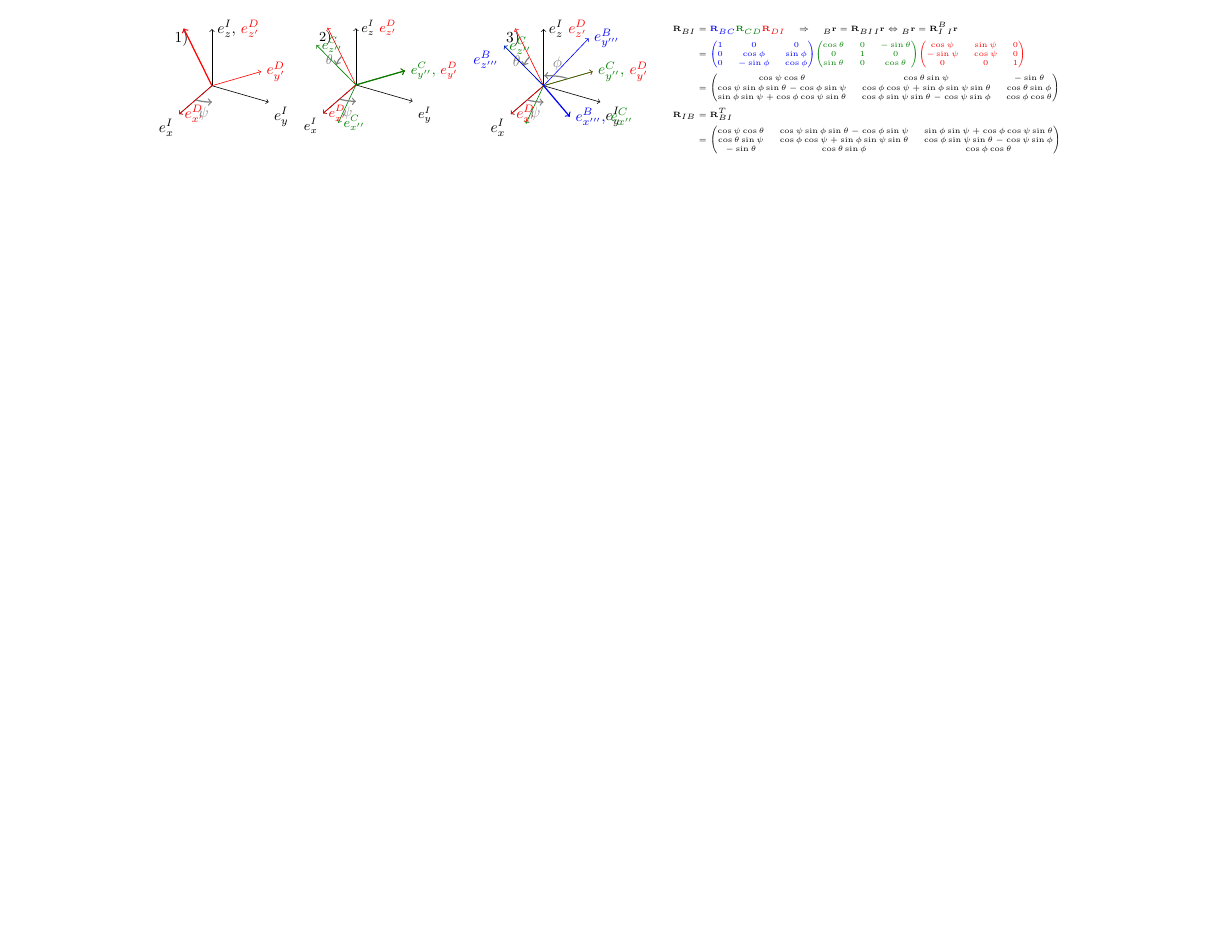
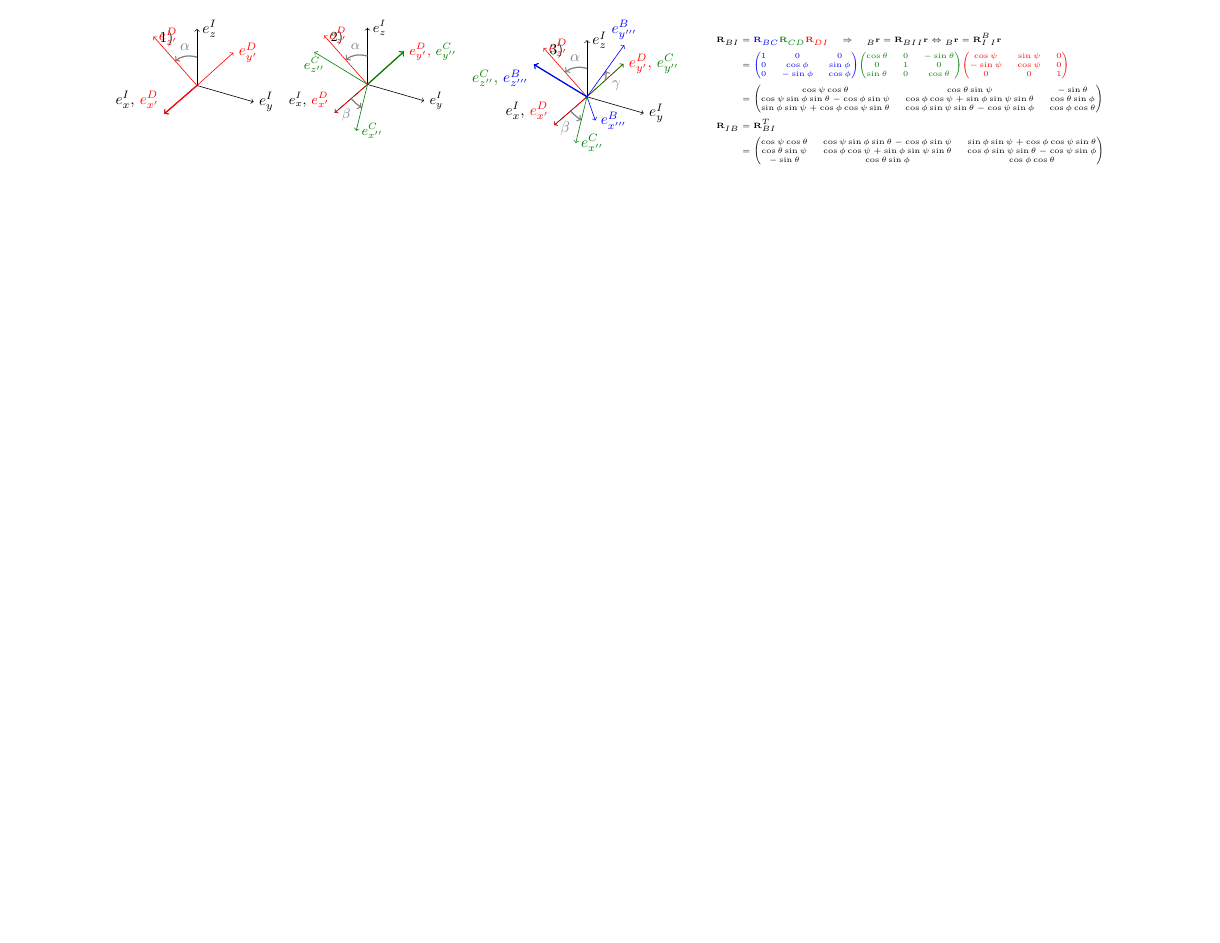
Before and after one commit to ANYbotics/kindr, a LaTeX document (doc/cheatsheet/coordinate_systems/coordinate_system_rpy.tex): the whole page. Compiled offline with pdfLaTeX.

```diff
--- a/doc/cheatsheet/coordinate_systems/coordinate_system_rpy.tex
+++ b/doc/cheatsheet/coordinate_systems/coordinate_system_rpy.tex
@@ -193,46 +198,48 @@
 \node[draw=none] at (0.5,-0.25,1) {3)};
 
 % Draw main coordinate system
-\draw[black, ,->] (0,0,0) -- (1,0,0) node[anchor=north east]{$e_x^{I}$};
-\draw[black, ,->] (0,0,0) -- (0,1,0) node[anchor=north west]{$e_y^{I}$};
-\draw[black, ,->] (0,0,0) -- (0,0,1) node[anchor=west]{$e_z^{I}$   \textcolor{red}{$e_{z'}^D$}};
-
-% Intermediate frame 1
-\tdplotsetrotatedcoords{\zRot}{0}{0}
-\draw[tdplot_rotated_coords,->, red] (0,0,0) -- (1,0,0) node[anchor=west]{$e_{x'}^D$};
-\draw[tdplot_rotated_coords,->, red] (0,0,0) -- (0,1,0) node[anchor=west]{};
-\draw[tdplot_rotated_coords,->, red] (0,0,0) -- (0,0,1) node[anchor=west]{};
-
-\tdplotsetrotatedthetaplanecoords{0}
-\tdplotdrawarc[thick,tdplot_rotated_coords,->,color=gray]{(0,0,0)}{0.5}{0}{\yRot}{anchor=east,color=gray}{$\theta$}
-
-% Intermediate frame 2
-\tdplotsetrotatedcoords{\zRot}{\yRot}{0}
-\draw[,tdplot_rotated_coords,->, green!50!black] (0,0,0) -- (1,0,0) node[anchor=
-north]{};
-\draw[,tdplot_rotated_coords,->, green!50!black] (0,0,0) -- (0,1,0)
-node[anchor=west]{$e_{y''}^C$, \textcolor{red}{$e_{y'}^D$}};
-\draw[,tdplot_rotated_coords,->, green!50!black] (0,0,0) -- (0,0,1)
-node[anchor=west]{$e_{z''}^C$};
-
-
-% Rotate to final frame
-\tdplotsetrotatedcoords{\zRot}{\yRot}{\xRot}
-\draw[thick,tdplot_rotated_coords,->, blue] (0,0,0) -- (1,0,0)
-node[anchor=west]{$e_{x'''}^B$, \textcolor{green!50!black}{$e_{x''}^C$}};
-\draw[tdplot_rotated_coords,->, blue] (0,0,0) -- (0,1,0) node[anchor=west]{$e_{y'''}^B$};
-\draw[tdplot_rotated_coords,->, blue] (0,0,0) -- (0,0,1) node[anchor=north east]{$e_{z'''}^B$};
+\draw[black, ,->] (0,0,0) -- (1,0,0) node[anchor=south east]{$e_x^{I}$, \textcolor{red}{$e_{x'}^D$}};
+\draw[black, ,->] (0,0,0) -- (0,1,0) node[anchor= west]{$e_y^{I}$};
+\draw[black, ,->] (0,0,0) -- (0,0,1) node[anchor=west]{$e_z^{I}$};
 
 
 
+% Intermediate frame 1
+\tdplotsetrotatedcoords{\xRot}{0}{0}
+\draw[tdplot_rotated_coords,->, red] (0,0,0) -- (1,0,0) node[anchor=west]{};
+\draw[tdplot_rotated_coords,->, red] (0,0,0) -- (0,1,0) node[anchor=west]{{$e_{y'}^D$}, \textcolor{green!50!black}{$e_{y''}^C$}};
+\draw[tdplot_rotated_coords,->, red] (0,0,0) -- (0,0,1) node[anchor=west]{$e_{z'}^D$};
+
+\tdplotsetrotatedthetaplanecoords{0}
+\tdplotdrawarc[thick,tdplot_rotated_coords,->,color=gray]{(0,0,0)}{0.5}{90}{90+\yRot}{anchor=north east,color=gray}{$\beta$}
+
+\tdplotsetrotatedcoords{0}{90}{0}
+\tdplotdrawarc[thick,tdplot_rotated_coords,->,color=gray]{(0,0,0)}{.5}{180}{180+\xRot}{anchor=south,color=gray}{$\alpha$}
+
+% Intermediate frame 2
+\tdplotsetrotatedcoords{0}{0}{0}
+% Intermediate frame 2
+\tdplotsetrotatedcoords{\xRot}{\yRot}{0}
+\draw[tdplot_rotated_coords,->, green!50!black] (0,0,0) -- (1,0,0)
+node[anchor=west ]{$e_{x''}^C$};
+\draw[tdplot_rotated_coords,->, green!50!black] (0,0,0) -- (0,1,0)
+node[anchor=south]{};
+\draw[tdplot_rotated_coords,->, green!50!black] (0,0,0) -- (0,0,1)
+node[anchor=north east]{$e_{z''}^C$, \textcolor{blue}{$e_{z'''}^B$}};
+
+%\tdplotsetrotatedcoords{\zRot}{\yRot+90}{0}
+\tdplotdrawarc[thick,tdplot_rotated_coords,->,color=gray]{(0,0,0)}{0.5}{90}{90+\zRot}{anchor=north west,color=gray}{$\gamma$}
+
+\tdplotsetrotatedcoords{0}{0}{0}
+% Rotate to final frame
+\tdplotsetrotatedcoords{\xRot}{\yRot}{\zRot}
+\draw[tdplot_rotated_coords,->, blue] (0,0,0) -- (1,0,0)
+node[anchor=west]{$e_{x'''}^B$};
+\draw[tdplot_rotated_coords,->, blue] (0,0,0) -- (0,1,0) node[anchor=south ]{$e_{y'''}^B$};
+\draw[thick,tdplot_rotated_coords,->, blue] (0,0,0) -- (0,0,1) node[anchor=north east]{};
 
 
-\tdplotsetrotatedthetaplanecoords{0}
-\tdplotdrawarc[thick,->,color=gray]{(0,0,0)}{.5}{0}{\zRot}{anchor=north,color=gray}{$\psi$}
 
-
-\tdplotsetrotatedcoords{\zRot}{\yRot+90}{0}
-\tdplotdrawarc[thick,tdplot_rotated_coords,->,color=gray]{(0,0,0)}{0.5}{90}{90+\xRot}{anchor=south,color=gray}{$\phi$}
 
 
 
```
Also changed, not shown: doc/cheatsheet/coordinate_systems/coordinate_system_rpy.tex (129 more changed lines).
